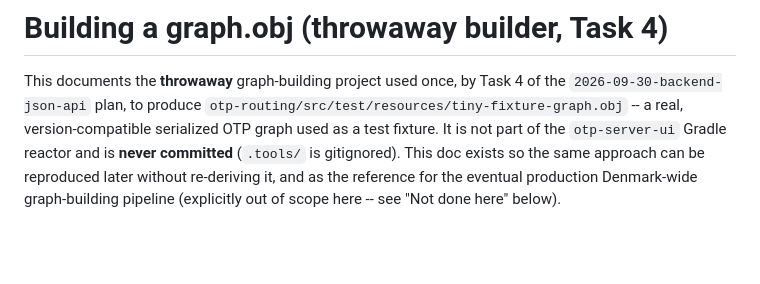
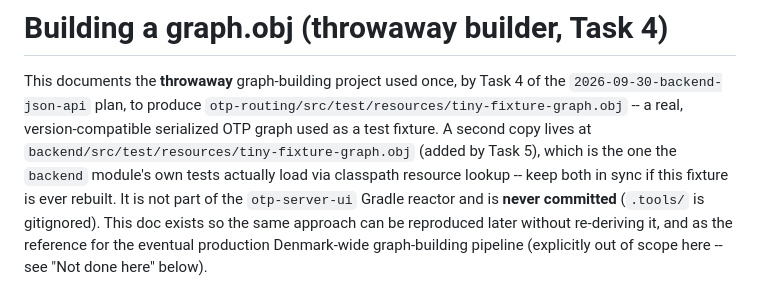
Before and after one commit to b-runz/otp-server-ui, a Markdown page: docs/graph-build.md, the part around the change. GitHub-like rendering; blank space fills up the shorter version.

Commit message:
Document the backend module's own copy of the fixture graph
docs/graph-build.md named only otp-routing's copy, predating Task 5's
separate backend/src/test/resources copy that backend's own tests
actually load via classpath lookup -- flagged by Task 8's reviewer as
a trivial, pre-existing doc gap.

Co-Authored-By: Claude Sonnet 5 <noreply@anthropic.com>

```diff
--- a/docs/graph-build.md
+++ b/docs/graph-build.md
@@ -3,7 +3,10 @@
 This documents the **throwaway** graph-building project used once, by Task 4 of the
 `2026-09-30-backend-json-api` plan, to produce
 `otp-routing/src/test/resources/tiny-fixture-graph.obj` -- a real, version-compatible serialized
-OTP graph used as a test fixture. It is not part of the `otp-server-ui` Gradle reactor and is
+OTP graph used as a test fixture. A second copy lives at
+`backend/src/test/resources/tiny-fixture-graph.obj` (added by Task 5), which is the one the
+`backend` module's own tests actually load via classpath resource lookup -- keep both in sync if
+this fixture is ever rebuilt. It is not part of the `otp-server-ui` Gradle reactor and is
 **never committed** (`.tools/` is gitignored). This doc exists so the same approach can be
 reproduced later without re-deriving it, and as the reference for the eventual production
 Denmark-wide graph-building pipeline (explicitly out of scope here -- see "Not done here" below).
```
